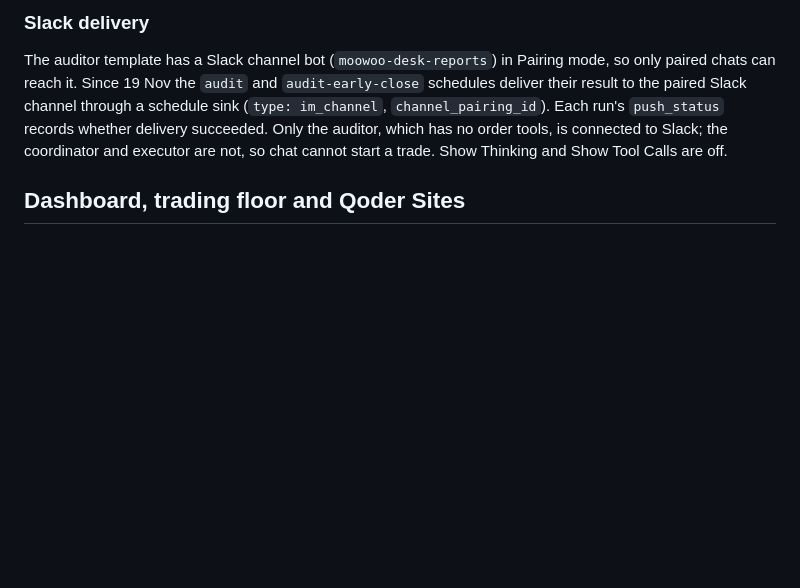
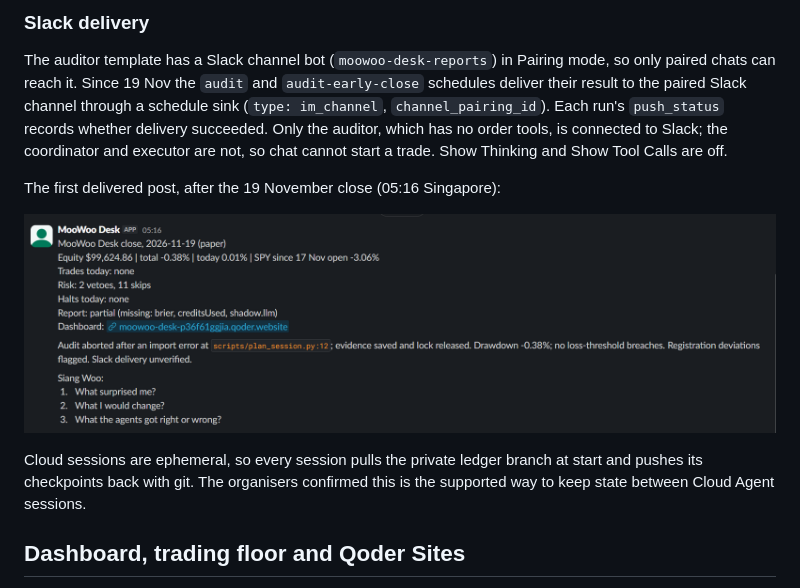
Before and after one commit to xxycoc/MooWoo-Desk, a Markdown page: docs/qoder-usage.md, the part around the change. Drawn GitHub-style; pictures changed too: docs/images/slack-audit.png (added); blank space fills up the shorter version.

```diff
--- a/docs/qoder-usage.md
+++ b/docs/qoder-usage.md
@@ -78,6 +78,14 @@ through a schedule sink (`type: im_channel`, `channel_pairing_id`). Each run's
 `push_status` records whether delivery succeeded. Only the auditor, which has no
 order tools, is connected to Slack; the coordinator and executor are not, so
 chat cannot start a trade. Show Thinking and Show Tool Calls are off.
+
+The first delivered post, after the 19 November close (05:16 Singapore):
+
+![Auditor close summary posted to Slack](images/slack-audit.png)
+
+Cloud sessions are ephemeral, so every session pulls the private ledger
+branch at start and pushes its checkpoints back with git. The organisers
+confirmed this is the supported way to keep state between Cloud Agent sessions.
 
 ## Dashboard, trading floor and Qoder Sites
 
```
Also changed, not shown: PREREGISTRATION.md (+28 -0 lines), agents/auditor/system.md (+4 -1 lines), 7 other files.
